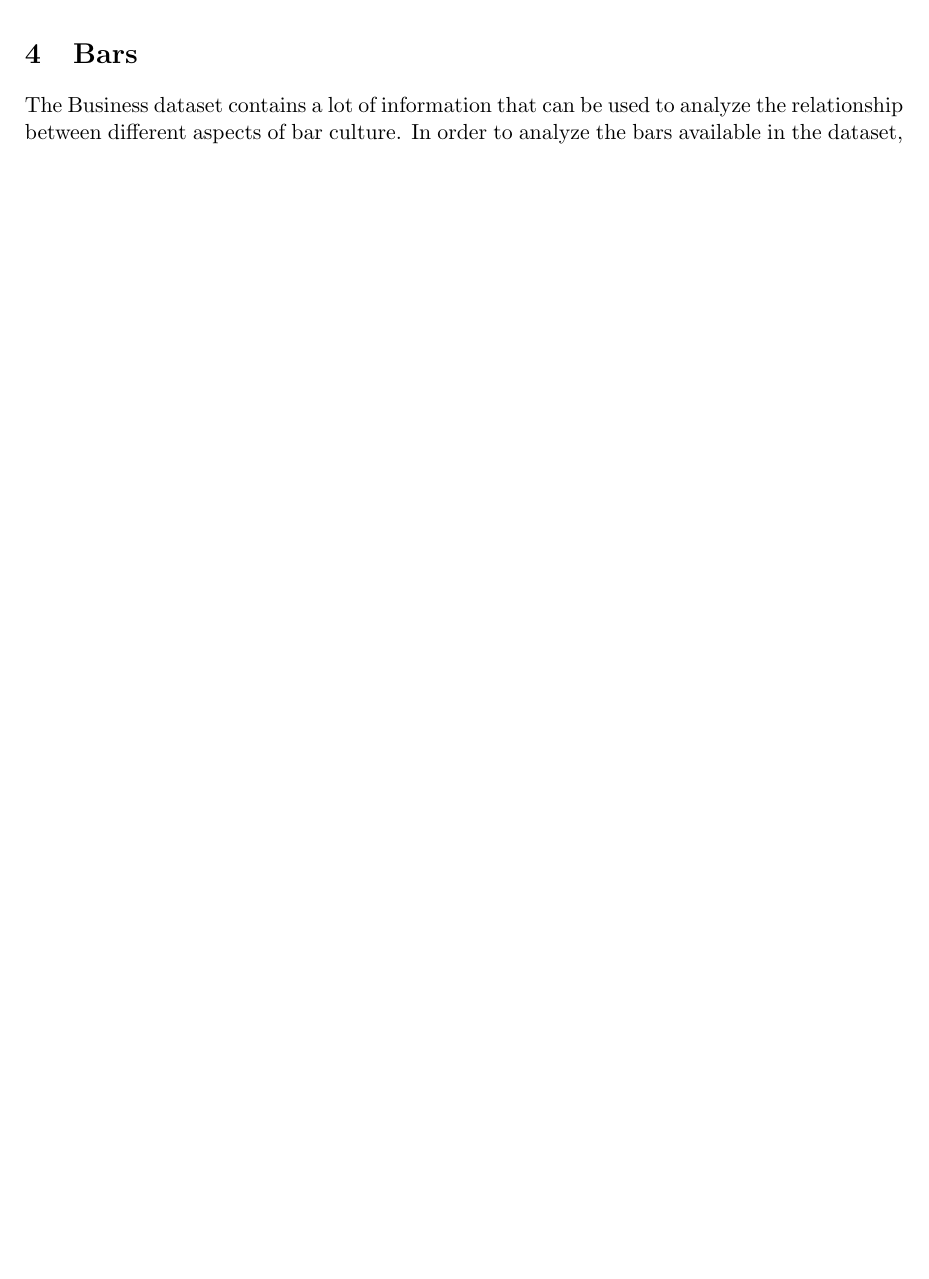
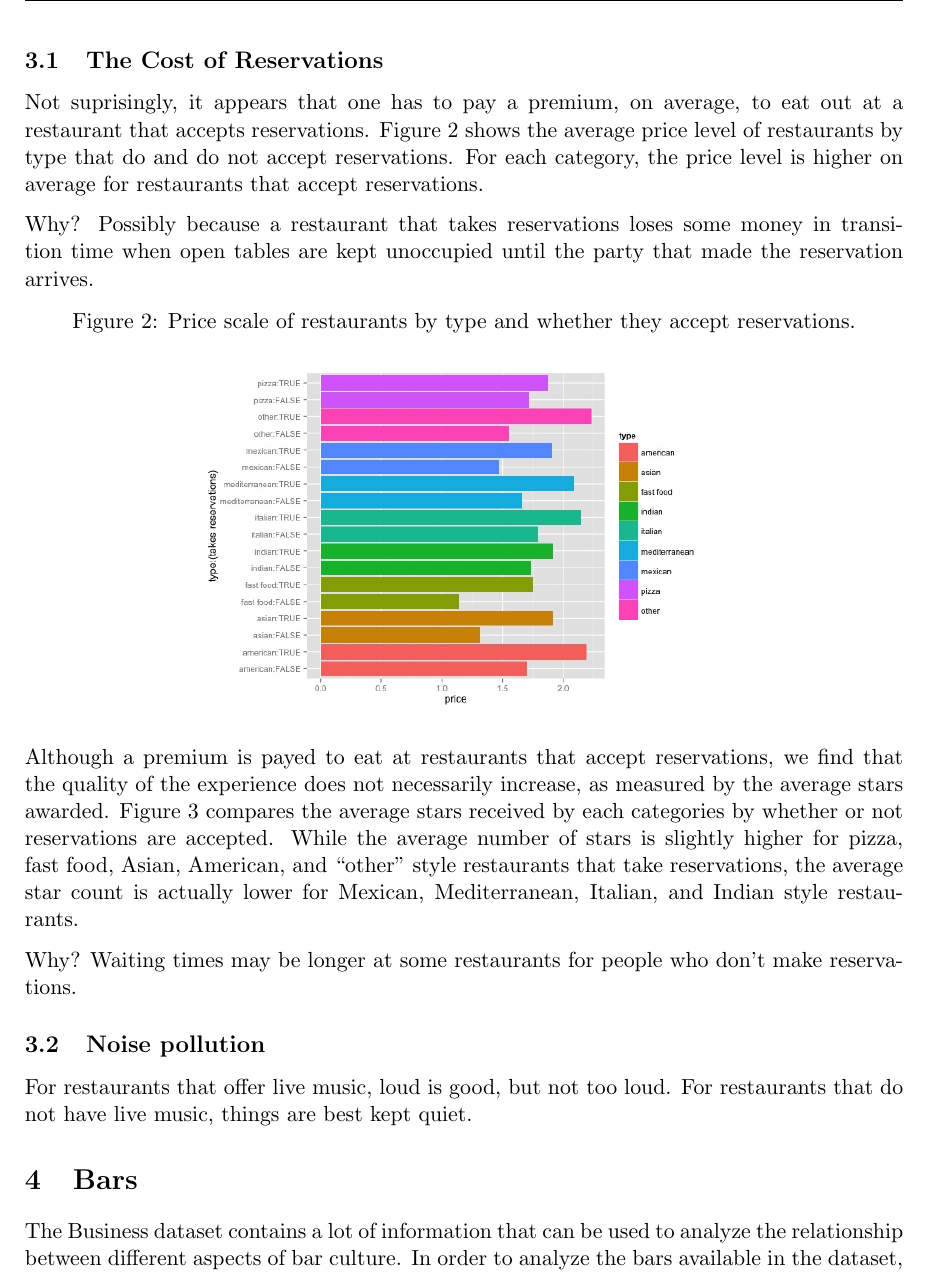
Before and after one commit to AkiraKaneshiro/STAT-579-Final-Project, a LaTeX paper (Paper/Pete.tex): part of page 5 of 6 before the commit and part of page 5 of 7 after it, cut at the place of the change, the shorter picture padded with empty space. Compiled offline with pdfLaTeX.

Commit message:
Effect of noise on rating

```diff
--- a/Paper/Pete.tex
+++ b/Paper/Pete.tex
@@ -86,3 +88,21 @@ Although the choice of cities is limited, the wealth of information coming from
 \caption{All Asian and Indian food restaurants near Las Vegas, NV that offer take-out and have a full bar.}
 \label{fig:food01b}
 \end{subfigure}
+\end{figure}
+
+\subsection{The Cost of Reservations}
+
+Not suprisingly, it appears that one has to pay a premium, on average, to eat out at a restaurant that accepts reservations. Figure~\ref{fig:food_res_price} shows the average price level of restaurants by type that do and do not accept reservations. For each category, the price level is higher on average for restaurants that accept reservations.
+
+Why? Possibly because a restaurant that takes reservations loses some money in transition time when open tables are kept unoccupied until the party that made the reservation arrives.
+
+\begin{figure}[h]
+\caption{Price scale of restaurants by type and whether they accept reservations.}
+\centering
+\includegraphics[width=0.6\linewidth]{Figures/food_res_price.jpeg}
+\label{fig:food_res_price}
+\end{figure}
+
+Although a premium is payed to eat at restaurants that accept reservations, we find that the quality of the experience does not necessarily increase, as measured by the average stars awarded. Figure~\ref{fig:food_res_stars} compares the average stars received by each categories by whether or not reservations are accepted. While the average number of stars is slightly higher for pizza, fast food, Asian, American, and ``other" style restaurants that take reservations, the average star count is actually lower for Mexican, Mediterranean, Italian, and Indian style restaurants.
+
+Why? Waiting times may be longer at some restaurants for people who don't make reservations.
@@ -88,0 +117,3 @@ Although the choice of cities is limited, the wealth of information coming from
+\subsection{Noise pollution}
+
+For restaurants that offer live music, loud is good, but not too loud. For restaurants that do not have live music, things are best kept quiet.
```
Also changed, not shown: Paper/Figures/food_noise.jpeg (added), Paper/Figures/food_res_price.jpeg (added), Paper/Figures/food_res_stars.jpeg (added), Paper/Pete.pdf, Paper/STAT-579-Final-Project.pdf, Paper/Pete.tex (18 more changed lines), 7 other files.
